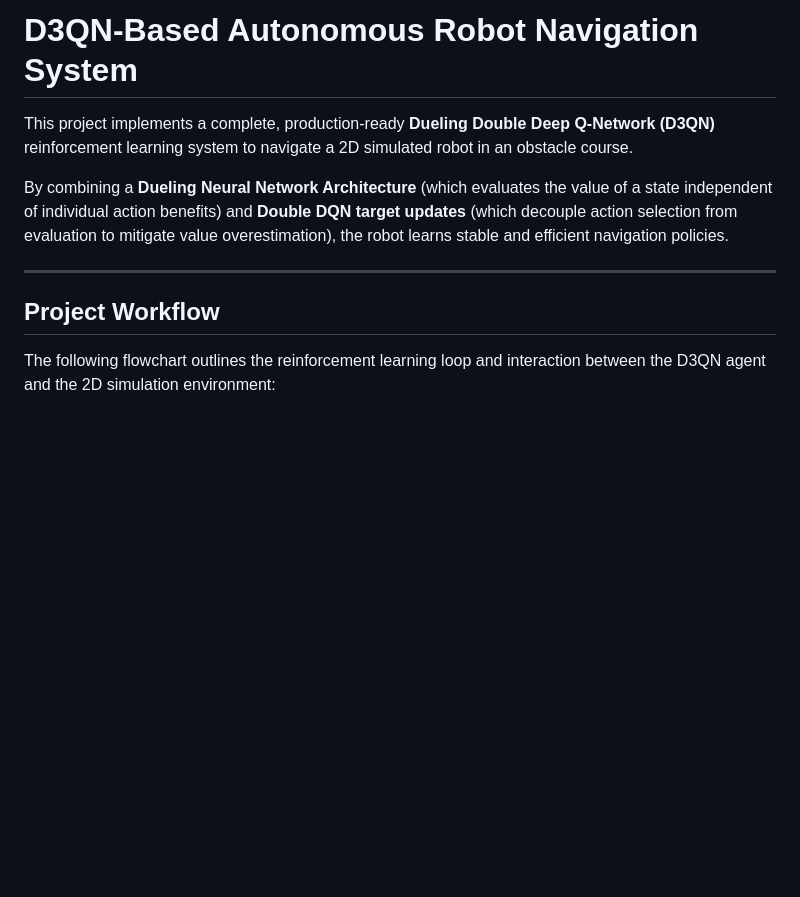
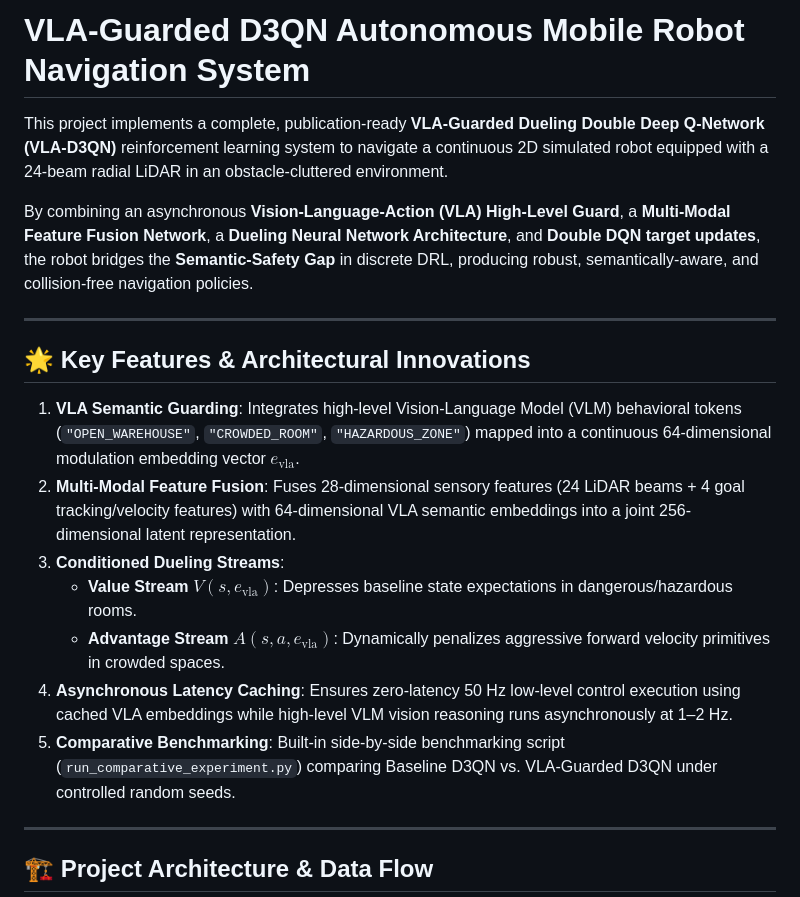
Before and after one commit to CHINMAY2005/D3QN_Based_Navigation_Implementation, a Markdown page: README.md, the part around one of its changes. Drawn GitHub-style; blank space fills up the shorter version.

````diff
--- a/README.md
+++ b/README.md
@@ -1,14 +1,24 @@
-# D3QN-Based Autonomous Robot Navigation System
+# VLA-Guarded D3QN Autonomous Mobile Robot Navigation System
 
-This project implements a complete, production-ready **Dueling Double Deep Q-Network (D3QN)** reinforcement learning system to navigate a 2D simulated robot in an obstacle course.
+This project implements a complete, publication-ready **VLA-Guarded Dueling Double Deep Q-Network (VLA-D3QN)** reinforcement learning system to navigate a continuous 2D simulated robot equipped with a 24-beam radial LiDAR in an obstacle-cluttered environment.
 
-By combining a **Dueling Neural Network Architecture** (which evaluates the value of a state independent of individual action benefits) and **Double DQN target updates** (which decouple action selection from evaluation to mitigate value overestimation), the robot learns stable and efficient navigation policies.
+By combining an asynchronous **Vision-Language-Action (VLA) High-Level Guard**, a **Multi-Modal Feature Fusion Network**, a **Dueling Neural Network Architecture**, and **Double DQN target updates**, the robot bridges the **Semantic-Safety Gap** in discrete DRL, producing robust, semantically-aware, and collision-free navigation policies.
 
 ---
 
-## Project Workflow
+## 🌟 Key Features & Architectural Innovations
 
-The following flowchart outlines the reinforcement learning loop and interaction between the D3QN agent and the 2D simulation environment:
+1. **VLA Semantic Guarding**: Integrates high-level Vision-Language Model (VLM) behavioral tokens (`"OPEN_WAREHOUSE"`, `"CROWDED_ROOM"`, `"HAZARDOUS_ZONE"`) mapped into a continuous 64-dimensional modulation embedding vector $e_{\text{vla}}$.
+2. **Multi-Modal Feature Fusion**: Fuses 28-dimensional sensory features (24 LiDAR beams + 4 goal tracking/velocity features) with 64-dimensional VLA semantic embeddings into a joint 256-dimensional latent representation.
+3. **Conditioned Dueling Streams**:
+   - **Value Stream $V(s, e_{\text{vla}})$**: Depresses baseline state expectations in dangerous/hazardous rooms.
+   - **Advantage Stream $A(s, a, e_{\text{vla}})$**: Dynamically penalizes aggressive forward velocity primitives in crowded spaces.
+4. **Asynchronous Latency Caching**: Ensures zero-latency 50 Hz low-level control execution using cached VLA embeddings while high-level VLM vision reasoning runs asynchronously at 1–2 Hz.
+5. **Comparative Benchmarking**: Built-in side-by-side benchmarking script (`run_comparative_experiment.py`) comparing Baseline D3QN vs. VLA-Guarded D3QN under controlled random seeds.
+
+---
+
+## 🏗️ Project Architecture & Data Flow
 
 ```mermaid
 graph TD
````
Also changed, not shown: other parts of README.md (+61 -109 lines), research_paper_details.md (added, +311 -0 lines), plots/d3qn_vs_vla_guarded_comparison.png (added), plots/training_curves.png, 12 other files.
